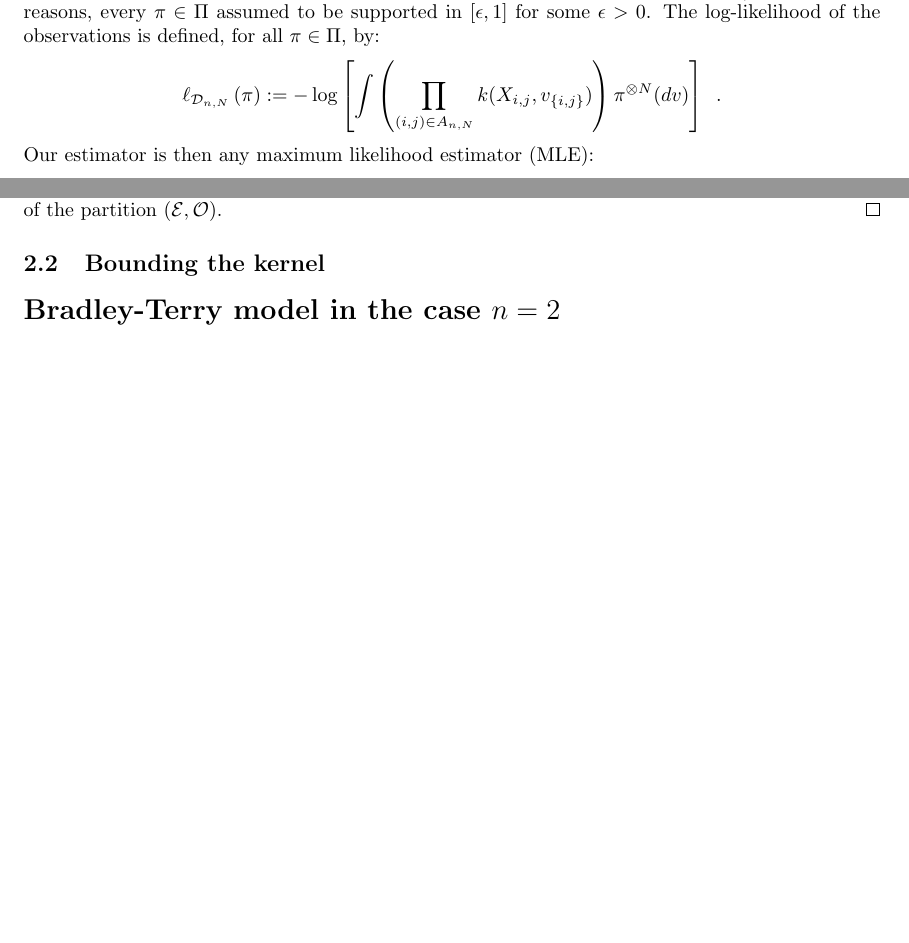
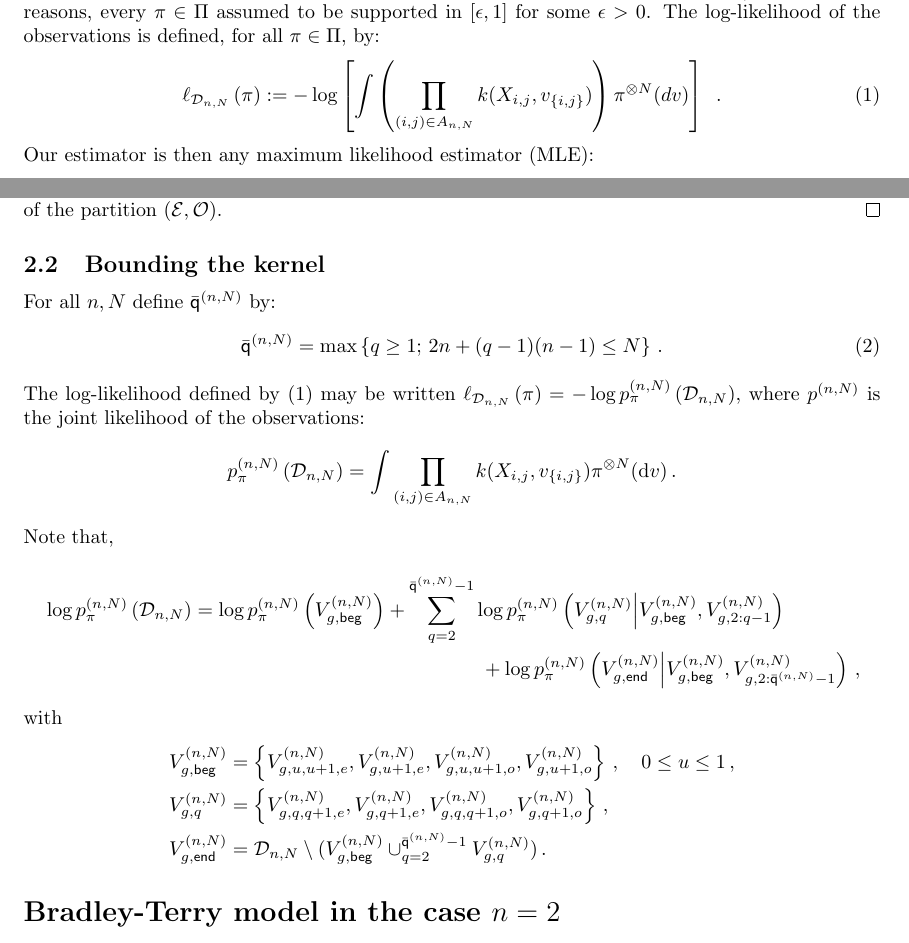
Before and after one commit to sylvainlc/17-bradleyterry, a LaTeX paper (TexArxiv/bt.tex, which reads TexArxiv/bt_def.tex): two parts of pages 2 and 4 of 7, joined at a grey line, cut so that both start at the same text, the shorter picture padded with empty space. Compiled offline with pdfLaTeX.

Commit message:
Likelihood #1

```diff
--- a/TexArxiv/bt.tex
+++ b/TexArxiv/bt.tex
@@ -106,9 +106,10 @@ In this paper, we assume that the results of all games up to day $n$ are availab
 
 \subsection{Estimation of the environment distribution}
 Our estimation strategy is quite standard. Let $\Pi$ denote a set of densities $\pi$ on $\bR_+^*$. For technical reasons, every $\pi\in\Pi$ assumed to be supported in $[\epsilon,1]$ for some $\epsilon>0$. The log-likelihood of the observations is defined, for all $\pi\in\Pi$, by:
-\[
+\begin{equation}
+\label{eq:def:loglik}
 \Lo{\cD_{n,N}}{\pi}:=-\log\cro{\int  \pa{\prod_{(i,j)\in A_{n,N}}k(X_{i,j},v_{\{i,j\}})}\pi^{\otimes N}(dv)}\enspace.
-\]
+\end{equation}
 Our estimator is then any maximum likelihood estimator (MLE):
 \[
 \MLE\in \arg\min_{\pi\in\Pi}\Lo{\cD_{n,N}}{\pi}\enspace.
@@ -167,6 +168,29 @@ q-1= d^{(n,N)}_0(1,i)-d^{(n,N)}_0(i,j)\le d^{(n,N)}_0(1,j)\le d^{(n,N)}_0(1,i)+d
 \end{proof}
 
 \subsection{Bounding the kernel}
+For all $n,N$ define $\ordermax{n}{N}$ by:
+\begin{equation}
+\label{eq:ordermax}
+\ordermax{n}{N} = \max\left\{q\ge 1;\eqsp 2n + (q-1)(n-1)\le N\right\}\eqsp.
+\end{equation}
+The log-likelihood defined by \eqref{eq:def:loglik} may be written $\Lo{\cD_{n,N}}{\pi}= -\log p_{\pi}^{(n,N)}\left(\cD_{n,N}\right)$,
+where $p^{(n,N)}$ is the joint likelihood of the observations:
+\[
+p_{\pi}^{(n,N)}\left(\cD_{n,N}\right) = \int \prod_{(i,j)\in A_{n,N}}k(X_{i,j},v_{\{i,j\}})\pi^{\otimes N}(\rmd v) \eqsp.
+\]
+Note that,
+\begin{multline*}
+\log p_{\pi}^{(n,N)}\left(\cD_{n,N}\right) = \log p_{\pi}^{(n,N)}\left(V_{g,\mathsf{beg}}^{(n,N)}\right) + \sum_{q=2}^{\ordermax{n}{N}-1}  \log p_{\pi}^{(n,N)}\left(V_{g,q}^{(n,N)}\middle|V_{g,\mathsf{beg}}^{(n,N)},V_{g,2:q-1}^{(n,N)}\right) \\
++  \log p_{\pi}^{(n,N)}\left(V_{g,\mathsf{end}}^{(n,N)}\middle|V_{g,\mathsf{beg}}^{(n,N)},V_{g,2:\ordermax{n}{N}-1}^{(n,N)}\right)\eqsp,
+\end{multline*}
+with
+\begin{align*}
+V_{g,\mathsf{beg}}^{(n,N)} & = \left\{V_{g,u,u+1,e}^{(n,N)},V_{g,u+1,e}^{(n,N)},V_{g,u,u+1,o}^{(n,N)},V_{g,u+1,o}^{(n,N)}\right\} \eqsp,\quad0\le u\le 1\eqsp,\\
+V_{g,q}^{(n,N)}                   & = \left\{V_{g,q,q+1,e}^{(n,N)},V_{g,q+1,e}^{(n,N)},V_{g,q,q+1,o}^{(n,N)},V_{g,q+1,o}^{(n,N)}\right\} \eqsp,\\
+V_{g,\mathsf{end}}^{(n,N)} & = \cD_{n,N}\setminus (V_{g,\mathsf{beg}}^{(n,N)}\cup_{q=2}^{\ordermax{n}{N}-1} V_{g,q}^{(n,N)} )\eqsp.
+\end{align*}
+
+
 %The loglikelihood of the observations may be decomposed as:
 %\begin{align*}
 %\Lo{\cD_{n,N}}{\pi} &= \log \left(p^{\pi}_{\cD_{n,N}}(X)\right)\eqsp,\\
--- a/TexArxiv/bt_def.tex
+++ b/TexArxiv/bt_def.tex
@@ -49,6 +49,8 @@
 \newcommand{\cO}{\mathcal{O}}
 \newcommand{\cS}{\mathcal{S}}
 
+\newcommand{\ordermax}[2]{\bar{\mathsf{q}}^{(#1,#2)}}
+
 \newcommand{\condlik}{k}
 
 \newcommand{\MLE}{\widehat{\pi}}
```
